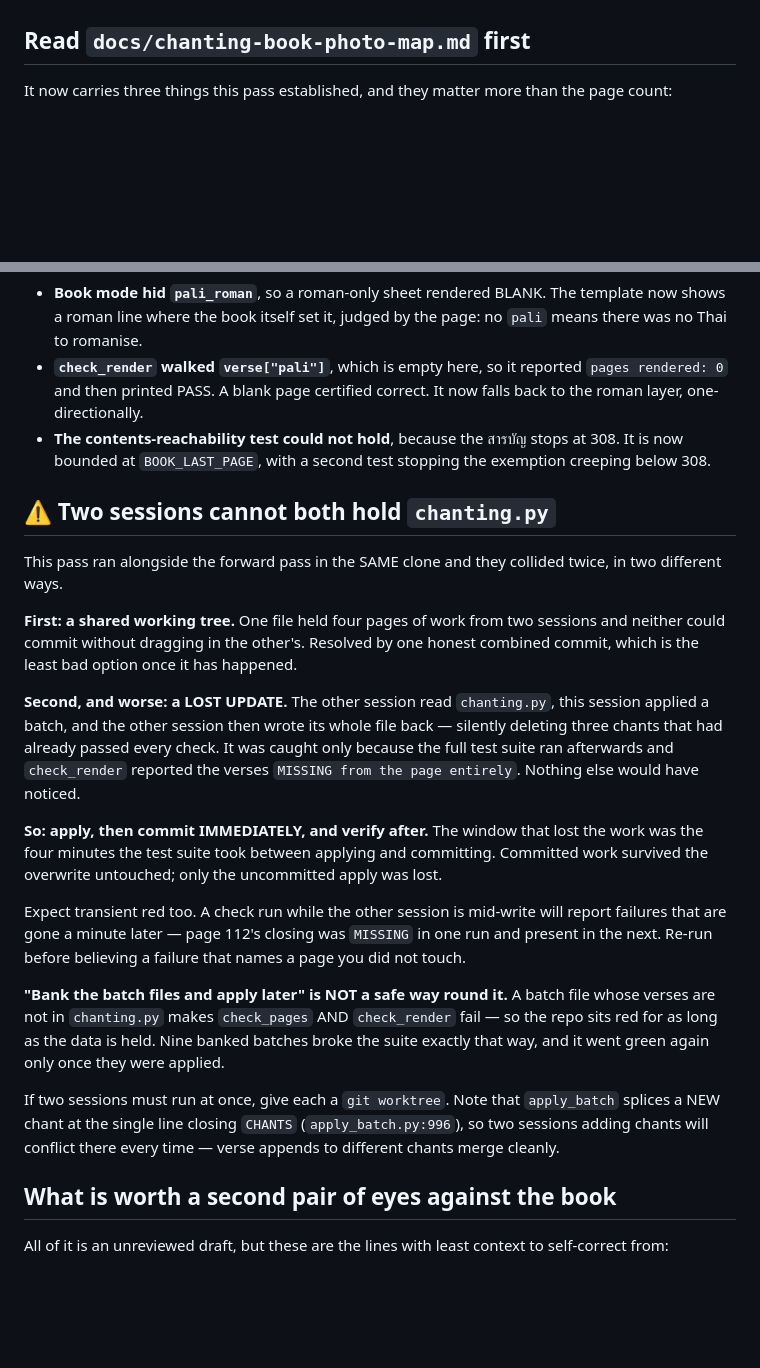
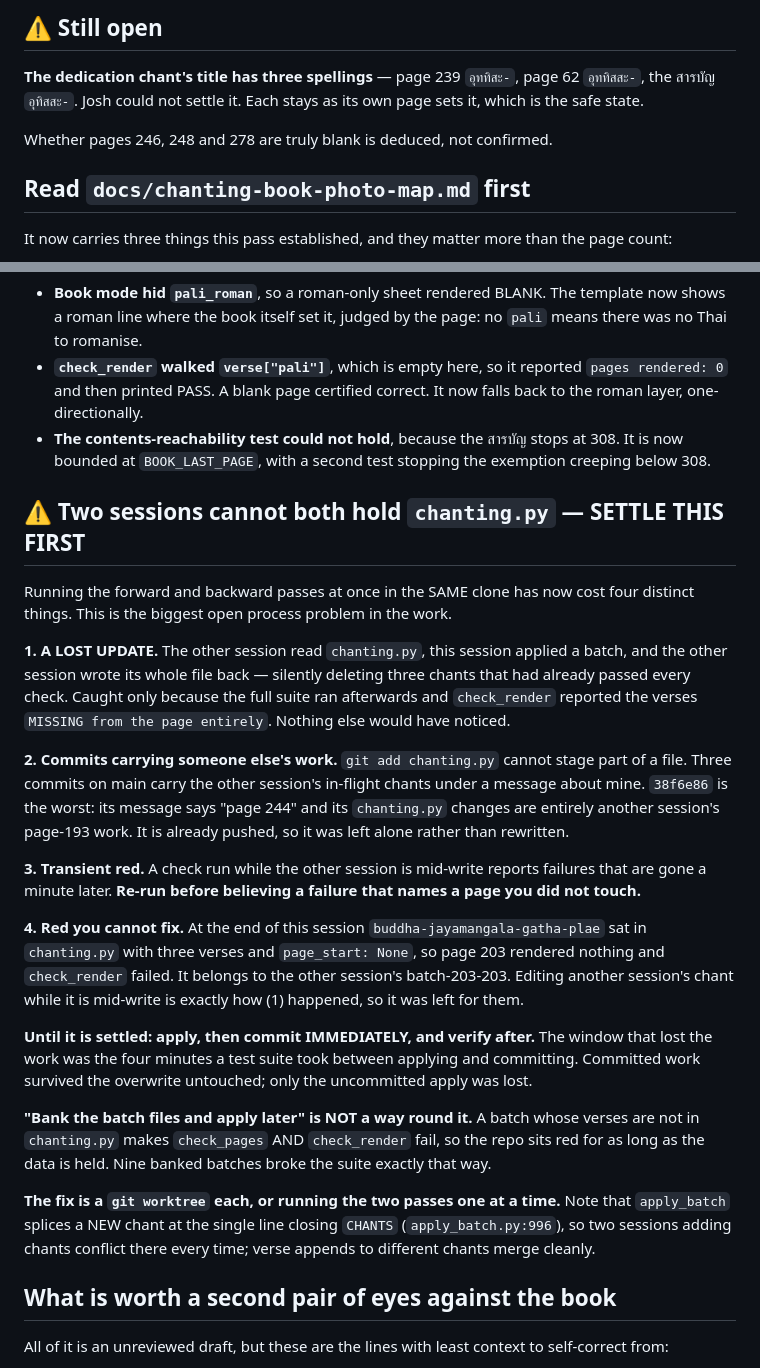
Before and after one commit to joshuablakemorekay/thaibridge-ai, a Markdown page: docs/chanting-book-next-session.md, 2 parts joined by grey strips. GitHub-like rendering; blank space fills up the shorter version.

```diff
--- a/docs/chanting-book-next-session.md
+++ b/docs/chanting-book-next-session.md
@@ -1793,3 +1779,10 @@ None of these blocks further work.
+## ⚠ Still open
+
+**The dedication chant's title has three spellings** — page 239 `อุททิสะ-`,
+page 62 `อุททิสสะ-`, the สารบัญ `อุทิสสะ-`. Josh could not settle it. Each
+stays as its own page sets it, which is the safe state.
+
+Whether pages 246, 248 and 278 are truly blank is deduced, not confirmed.
 
 ## Read `docs/chanting-book-photo-map.md` first
 
@@ -1820,42 +1813,47 @@ them the hard way.
   at 308. It is now bounded at `BOOK_LAST_PAGE`, with a second test stopping the
   exemption creeping below 308.
 
-## ⚠ Two sessions cannot both hold `chanting.py`
-
-This pass ran alongside the forward pass in the SAME clone and they collided
-twice, in two different ways.
-
-**First: a shared working tree.** One file held four pages of work from two
-sessions and neither could commit without dragging in the other's. Resolved by
-one honest combined commit, which is the least bad option once it has happened.
-
-**Second, and worse: a LOST UPDATE.** The other session read `chanting.py`,
-this session applied a batch, and the other session then wrote its whole file
-back — silently deleting three chants that had already passed every check. It
-was caught only because the full test suite ran afterwards and `check_render`
-reported the verses `MISSING from the page entirely`. Nothing else would have
-noticed.
-
-**So: apply, then commit IMMEDIATELY, and verify after.** The window that lost
-the work was the four minutes the test suite took between applying and
-committing. Committed work survived the overwrite untouched; only the
-uncommitted apply was lost.
-
-Expect transient red too. A check run while the other session is mid-write will
-report failures that are gone a minute later — page 112's closing was `MISSING`
-in one run and present in the next. Re-run before believing a failure that names
-a page you did not touch.
-
-**"Bank the batch files and apply later" is NOT a safe way round it.** A batch
-file whose verses are not in `chanting.py` makes `check_pages` AND
-`check_render` fail — so the repo sits red for as long as the data is held. Nine
-banked batches broke the suite exactly that way, and it went green again only
-once they were applied.
-
-If two sessions must run at once, give each a `git worktree`. Note that
-`apply_batch` splices a NEW chant at the single line closing `CHANTS`
-(`apply_batch.py:996`), so two sessions adding chants will conflict there every
-time — verse appends to different chants merge cleanly.
+## ⚠ Two sessions cannot both hold `chanting.py` — SETTLE THIS FIRST
+
+Running the forward and backward passes at once in the SAME clone has now cost
+four distinct things. This is the biggest open process problem in the work.
+
+**1. A LOST UPDATE.** The other session read `chanting.py`, this session applied
+a batch, and the other session wrote its whole file back — silently deleting
+three chants that had already passed every check. Caught only because the full
+suite ran afterwards and `check_render` reported the verses `MISSING from the
+page entirely`. Nothing else would have noticed.
+
+**2. Commits carrying someone else's work.** `git add chanting.py` cannot stage
+part of a file. Three commits on main carry the other session's in-flight
+chants under a message about mine. `38f6e86` is the worst: its message says
+"page 244" and its `chanting.py` changes are entirely another session's page-193
+work. It is already pushed, so it was left alone rather than rewritten.
+
+**3. Transient red.** A check run while the other session is mid-write reports
+failures that are gone a minute later. **Re-run before believing a failure that
+names a page you did not touch.**
+
+**4. Red you cannot fix.** At the end of this session `buddha-jayamangala-gatha-plae`
+sat in `chanting.py` with three verses and `page_start: None`, so page 203
+rendered nothing and `check_render` failed. It belongs to the other session's
+batch-203-203. Editing another session's chant while it is mid-write is exactly
+how (1) happened, so it was left for them.
+
+**Until it is settled: apply, then commit IMMEDIATELY, and verify after.** The
+window that lost the work was the four minutes a test suite took between
+applying and committing. Committed work survived the overwrite untouched; only
+the uncommitted apply was lost.
+
+**"Bank the batch files and apply later" is NOT a way round it.** A batch whose
+verses are not in `chanting.py` makes `check_pages` AND `check_render` fail, so
+the repo sits red for as long as the data is held. Nine banked batches broke the
+suite exactly that way.
+
+**The fix is a `git worktree` each, or running the two passes one at a time.**
+Note that `apply_batch` splices a NEW chant at the single line closing `CHANTS`
+(`apply_batch.py:996`), so two sessions adding chants conflict there every time;
+verse appends to different chants merge cleanly.
 
 ## What is worth a second pair of eyes against the book
 
```
Also changed, not shown: other parts of docs/chanting-book-next-session.md (+88 -102 lines).
